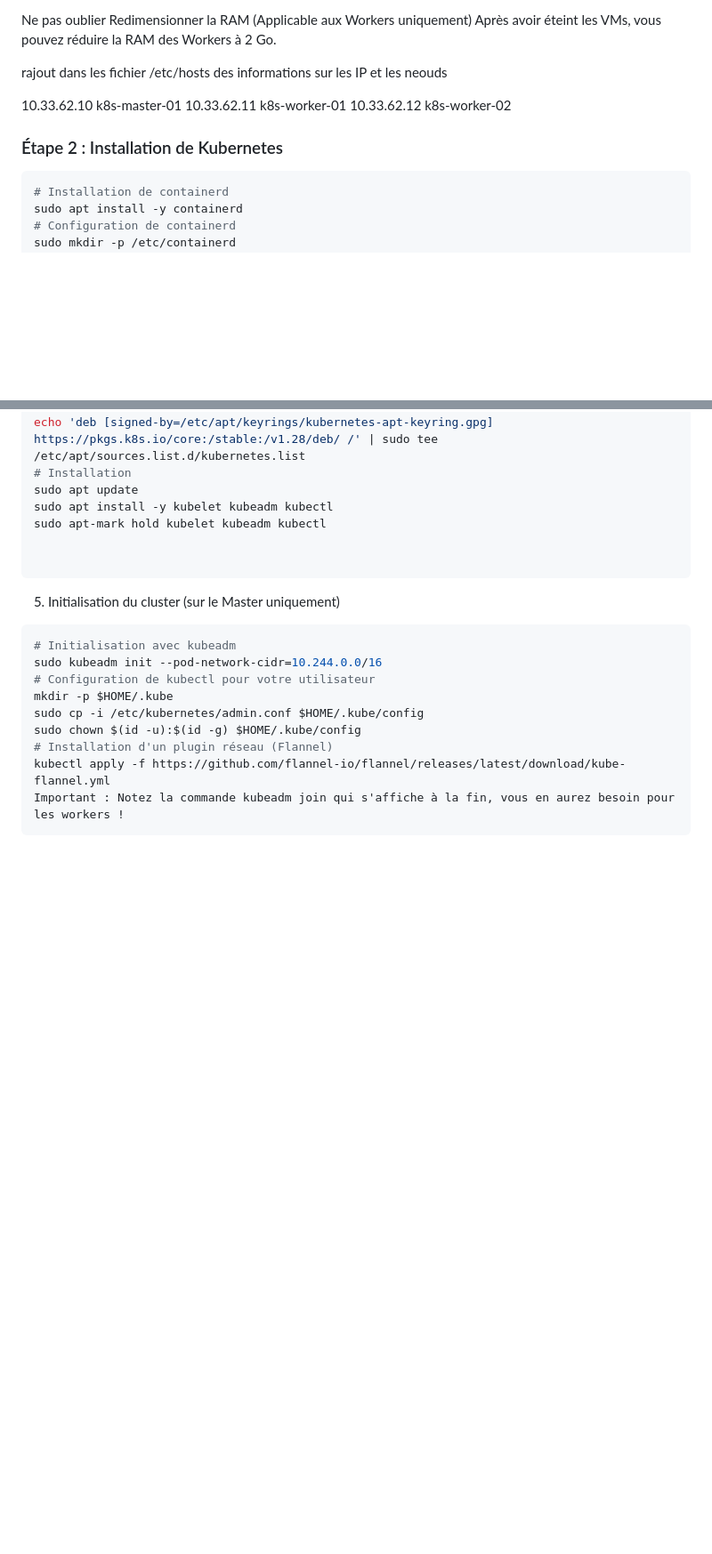
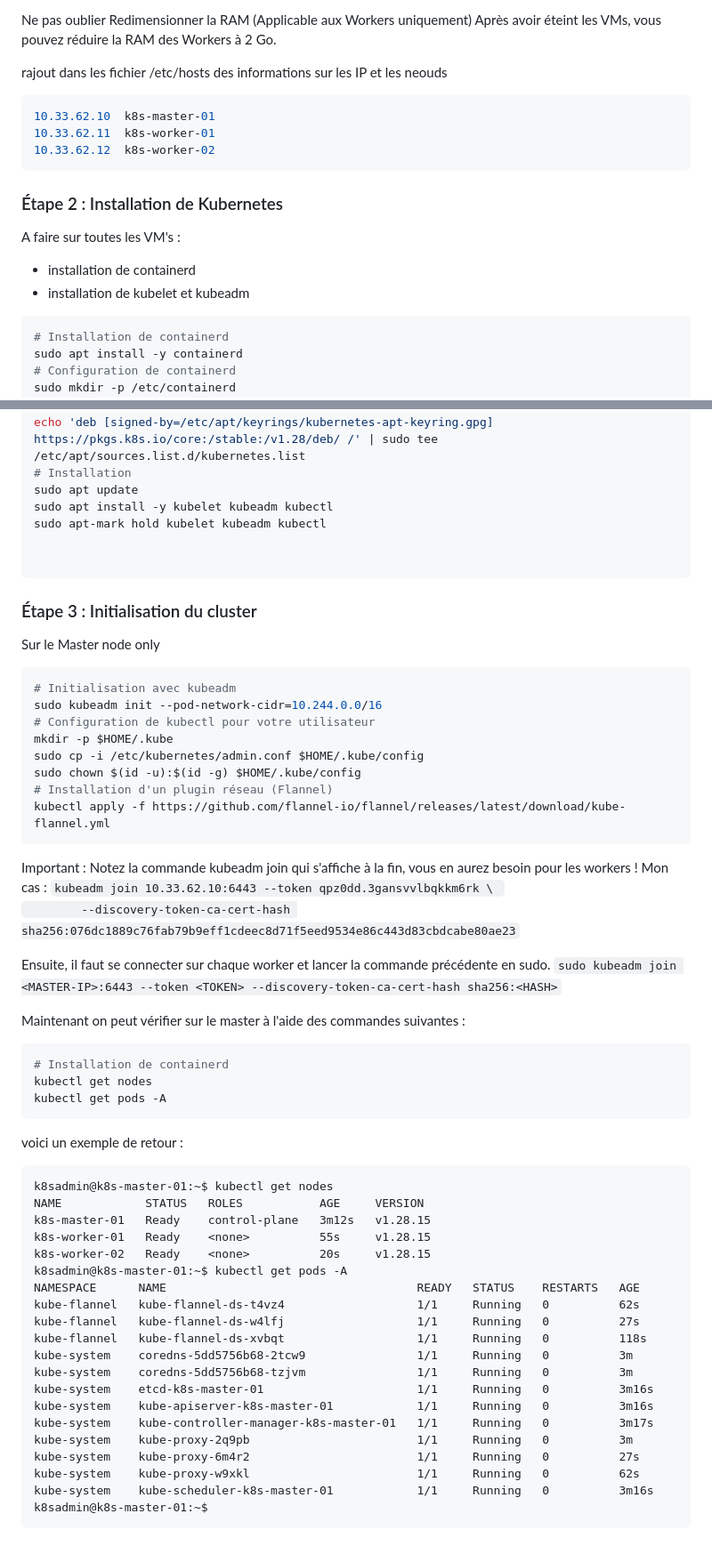
Before and after one commit to Olivier2000fr/DeployKubernetes, a Markdown page: README.md, 2 parts joined by grey strips. Shown at 89% size. Rendered like a GitHub page; blank space fills up the shorter version.

Commit message:
In progress

````diff
--- a/README.md
+++ b/README.md
@@ -126,13 +126,17 @@ Ne pas oublier Redimensionner la RAM (Applicable aux Workers uniquement)
 Après avoir éteint les VMs, vous pouvez réduire la RAM des Workers à 2 Go.
 
 rajout dans les fichier /etc/hosts des informations sur les IP et les neouds
-
+```bash
 10.33.62.10  k8s-master-01
 10.33.62.11  k8s-worker-01
 10.33.62.12  k8s-worker-02
+```
 
 ### Étape 2 : Installation de Kubernetes
 
+A faire sur toutes les VM's :
+- installation de containerd
+- installation de kubelet et kubeadm
 
 ```bash
 # Installation de containerd
@@ -157,8 +161,9 @@ sudo apt-mark hold kubelet kubeadm kubectl
 ```
 
 
-5. Initialisation du cluster (sur le Master uniquement)
+### Étape 3 : Initialisation du cluster
 
+Sur le Master node only
 ```bash
 # Initialisation avec kubeadm
 sudo kubeadm init --pod-network-cidr=10.244.0.0/16
@@ -168,5 +173,45 @@ sudo cp -i /etc/kubernetes/admin.conf $HOME/.kube/config
 sudo chown $(id -u):$(id -g) $HOME/.kube/config
 # Installation d'un plugin réseau (Flannel)
 kubectl apply -f https://github.com/flannel-io/flannel/releases/latest/download/kube-flannel.yml
+```
 Important : Notez la commande kubeadm join qui s'affiche à la fin, vous en aurez besoin pour les workers !
+Mon cas :
+`kubeadm join 10.33.62.10:6443 --token qpz0dd.3gansvvlbqkkm6rk \ `<br>
+`        --discovery-token-ca-cert-hash sha256:076dc1889c76fab79b9eff1cdeec8d71f5eed9534e86c443d83cbdcabe80ae23`
+
+
+Ensuite, il faut se connecter sur chaque worker et lancer la commande précédente en sudo.
+`sudo kubeadm join <MASTER-IP>:6443 --token <TOKEN> --discovery-token-ca-cert-hash sha256:<HASH>`
+
+Maintenant on peut vérifier sur le master à l'aide des commandes suivantes :
+
+```bash
+# Installation de containerd
+kubectl get nodes
+kubectl get pods -A
 ```
+
+voici un exemple de retour :
+
+```
+k8sadmin@k8s-master-01:~$ kubectl get nodes
+NAME            STATUS   ROLES           AGE     VERSION
+k8s-master-01   Ready    control-plane   3m12s   v1.28.15
+k8s-worker-01   Ready    <none>          55s     v1.28.15
+k8s-worker-02   Ready    <none>          20s     v1.28.15
+k8sadmin@k8s-master-01:~$ kubectl get pods -A
+NAMESPACE      NAME                                    READY   STATUS    RESTARTS   AGE
+kube-flannel   kube-flannel-ds-t4vz4                   1/1     Running   0          62s
+kube-flannel   kube-flannel-ds-w4lfj                   1/1     Running   0          27s
+kube-flannel   kube-flannel-ds-xvbqt                   1/1     Running   0          118s
+kube-system    coredns-5dd5756b68-2tcw9                1/1     Running   0          3m
+kube-system    coredns-5dd5756b68-tzjvm                1/1     Running   0          3m
+kube-system    etcd-k8s-master-01                      1/1     Running   0          3m16s
+kube-system    kube-apiserver-k8s-master-01            1/1     Running   0          3m16s
+kube-system    kube-controller-manager-k8s-master-01   1/1     Running   0          3m17s
+kube-system    kube-proxy-2q9pb                        1/1     Running   0          3m
+kube-system    kube-proxy-6m4r2                        1/1     Running   0          27s
+kube-system    kube-proxy-w9xkl                        1/1     Running   0          62s
+kube-system    kube-scheduler-k8s-master-01            1/1     Running   0          3m16s
+k8sadmin@k8s-master-01:~$
+```
````
